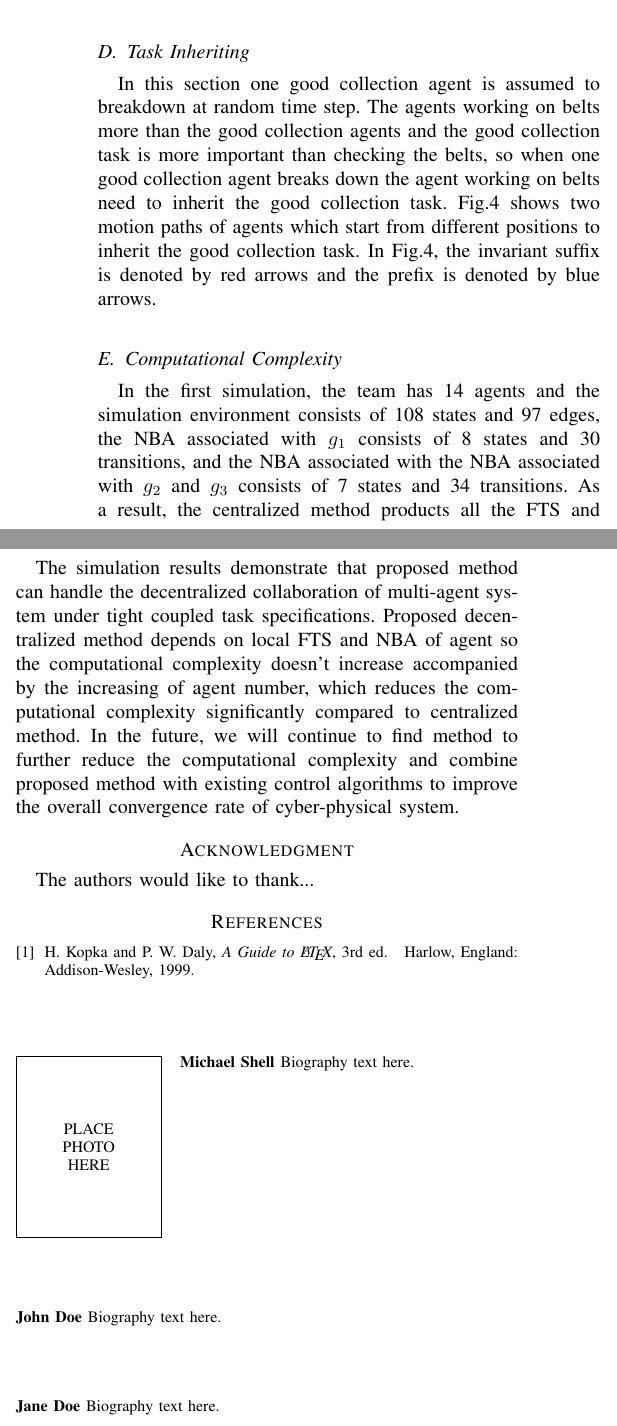
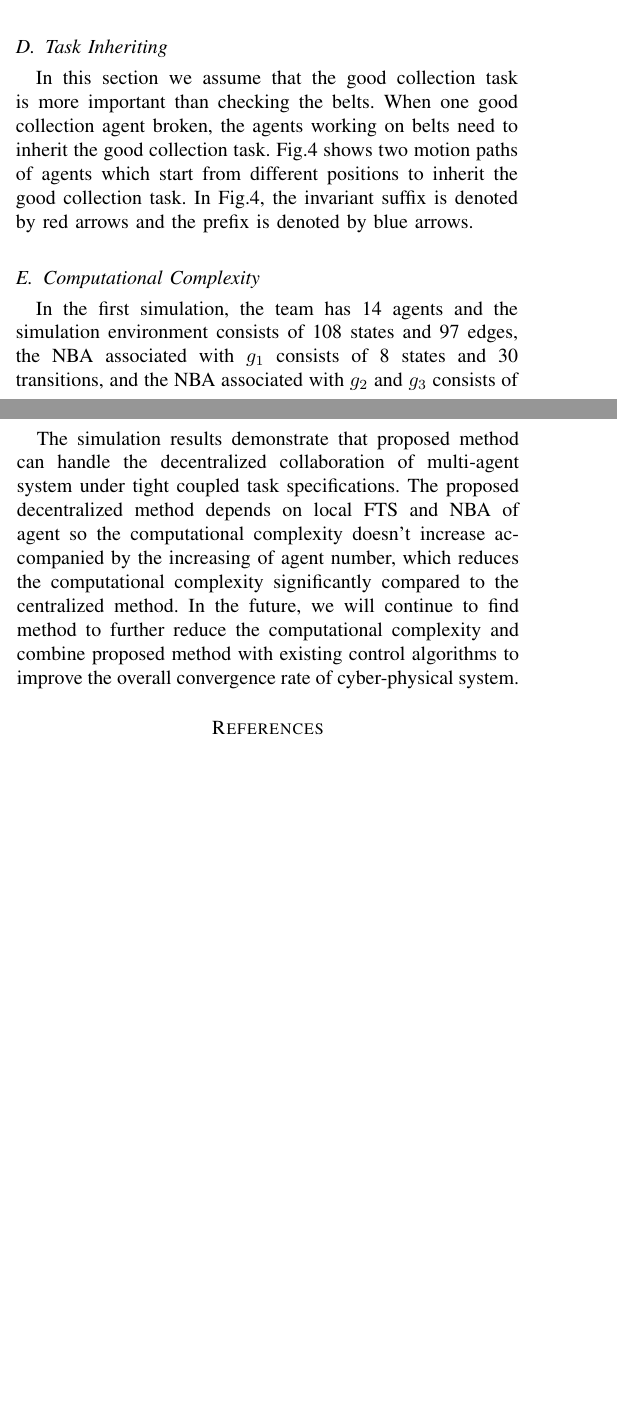
Before and after one commit to bittdy/ProductFreeLinearTemporalLogic, a LaTeX paper (product_free_linear_temporal_logic_for_multi_agent_under_strong_couple_task_12_20.tex): two parts of the columns of page 6 of 6 before the commit and two parts of the columns of pages 5 and 6 of 6 after it, joined at a grey line, cut so that both start at the same text, the shorter picture padded with empty space. Compiled offline with pdfLaTeX.

Commit message:
product_free_linear_temporal_logic_for_multi_agent_under_strong_couple_task_12_20.tex

```diff
--- a/product_free_linear_temporal_logic_for_multi_agent_under_strong_couple_task_12_20.tex
+++ b/product_free_linear_temporal_logic_for_multi_agent_under_strong_couple_task_12_20.tex
@@ -972,7 +975,7 @@ In Fig.\ref{across}, $p_0$ and $p_1$ have placed the goods in $r$ and they are g
 \caption{(a) shows the motion paths of agents, (b) shows the message transmission when two agents are passing through the door and moving to the good collection point and (c) shows the message transmission when two agents are going back to collect goods after they placed the goods.}
 \label{second}
 \end{figure}
-In order to represent the collaboration of agents more intuitively, draw the Gantt chart as Fig.\ref{Gantt}. Each horizontal line in Gantt chart demonstrates the change of agent states over time. Same as previous figures, different colors indicates different states of agents. If a section of the horizontal line indicates the agent is sending request messages or replying for the request messages of other agents, which is represented by blue and black, then the indices of agents that is sending request messages or the agent is replying for are identified at the beginning of this section.
+In order to represent the collaboration of agents more intuitively, the Gantt chart is drawn as Fig.\ref{Gantt}. Each horizontal line in Gantt chart demonstrates the change of agent states over time. If a section of the horizontal line indicates the agent is sending request messages or replying for the request messages of other agents, which is represented by blue or black, the indices of objective agent are identified at the beginning of this section.
 \begin{figure}[h]
 \centering
 \includegraphics[width=1\linewidth]{simulate1/gante_no_grid.png}
@@ -1002,7 +1005,7 @@ In order to represent the collaboration of agents more intuitively, draw the Gan
 %\label{Gantt2}
 %\end{figure}
 \subsection{Task Inheriting}
-In this section one good collection agent is assumed to breakdown at random time step. The agents working on belts more than the good collection agents and the good collection task is more important than checking the belts, so when one good collection agent breaks down the agent working on belts need to inherit the good collection task. Fig.\ref{third} shows two motion paths of agents which start from different positions to inherit the good collection task. In Fig.\ref{third}, the invariant suffix is denoted by red arrows and the prefix is denoted by blue arrows.
+In this section we assume that the good collection task is more important than checking the belts. When one good collection agent broken, the agents working on belts need to inherit the good collection task. Fig.\ref{third} shows two motion paths of agents which start from different positions to inherit the good collection task. In Fig.\ref{third}, the invariant suffix is denoted by red arrows and the prefix is denoted by blue arrows.
 \begin{figure}
 \centering
 \subfigure[]{
@@ -1012,7 +1015,7 @@ In this section one good collection agent is assumed to breakdown at random time
 \subfigure[]{
 \label{path4}
 \includegraphics[width=1.2in]{simulate3/pathtwocolor.png}}
-\caption{(a) and (b) show the motion paths of agents which start from different positions to inherit the good collection task. The blue arrows represent the path through which the agent proceeds to inherit the task, and red arrows represent the path after the agent inheriting the task, namely, the invariant suffix of the accepted run of the inherited task. }
+\caption{(a) and (b) show the motion paths of agents which start from different positions to inherit the good collection task. The blue arrows represent the path through which the agent proceeds to inherit the task, and red arrows represent the invariant suffix of the accepting run of the inherited task. }
 \label{third}
 \end{figure}
 
@@ -1024,8 +1027,8 @@ In this section one good collection agent is assumed to breakdown at random time
 %\end{figure}
 
 \subsection{Computational Complexity}
-In the first simulation, the team has 14 agents and the simulation environment consists of 108 states and 97 edges, the NBA associated with $g_1$ consists of 8 states and 30 transitions, and the NBA associated with the NBA associated with $g_2$ and $g_3$ consists of 7 states and 34 transitions. As a result, the centralized method products all the FTS and NBA of agents in team will have $108^{14}\times 8^6 \times 7^6(9\times 10^{38})$ states. In our decentralized method, each agent only has partial environment which consists of 38, 17, 30 states as shown in Fig.\ref{envir}. Our method relies on local product of FTS and NBA of each agent and synthesize the initial motion path locally so the complete agent model of $g_1$, $g_2$ and $g_3$ consists of 136, 266 and 210 states, respectively and it costs an average of 0.02s to synthesize the initial motion path for each agent. \par
-Adjust the number of agents and the motion plan is synthesized within the same time, which indicates the computational complexity of our decentralized method only associated with the states of local FTS and NBA of each agent, unlike previous centralized method, whose computational complexity increases exponentially accompanied by the increasing of agent number. The number of states of union agent model depends on the two local complete agent model. In the second simulation, the number of the state number of union agent model is 402 and the maximum number is 476 and it costs an average of 0.035s to synthesize the motion path for the agent to inherit the task of broken agent.
+In the first simulation, the team has 14 agents and the simulation environment consists of 108 states and 97 edges, the NBA associated with $g_1$ consists of 8 states and 30 transitions, and the NBA associated with $g_2$ and $g_3$ consists of 7 states and 34 transitions. As a result, the centralized product automaton will have $108^{14}\times 8^6 \times 7^6(9\times 10^{38})$ states. In our decentralized method, each agent only has partial environment which consists of 38, 17, 30 states as shown in Fig.\ref{envir}. Our method relies on local new product automaton, so the complete agent model of $g_1$, $g_2$ and $g_3$ consists of 136, 266 and 210 states, respectively. It costs an average of 0.02s to synthesize the initial motion path for each agent. \par
+Adjust the number of agents and the motion plan is synthesized within the same time, which indicates the computational complexity of our decentralized method only associated with the states number of local FTS and NBA. But the computational complexity of previous centralized method increases exponentially accompanied by the increasing of agent number. In the second simulation, the number of the state number of union agent model is 402 and the maximum number will less than 476 and it costs an average of 0.035s to synthesize the motion path for the agent to inherit the task.
 % if have a single appendix:
 %\appendix[Proof of the Zonklar Equations]
 % or
@@ -1049,21 +1052,21 @@ Adjust the number of agents and the motion plan is synthesized within the same t
 %% if you want by leaving the argument blank
 %\section{}
 %Appendix two text goes here.
-The simulation results demonstrate that proposed method can handle the decentralized collaboration of multi-agent system under tight coupled task specifications. Proposed decentralized method depends on local FTS and NBA of agent so the computational complexity doesn't increase accompanied by the increasing of agent number, which reduces the computational complexity significantly compared to centralized method. In the future, we will continue to find method to further reduce the computational complexity and combine proposed method with existing control algorithms to improve the overall convergence rate of cyber-physical system.
+The simulation results demonstrate that proposed method can handle the decentralized collaboration of multi-agent system under tight coupled task specifications. The proposed decentralized method depends on local FTS and NBA of agent so the computational complexity doesn't increase accompanied by the increasing of agent number, which reduces the computational complexity significantly compared to the centralized method. In the future, we will continue to find method to further reduce the computational complexity and combine proposed method with existing control algorithms to improve the overall convergence rate of cyber-physical system.
 
 
 % use section* for acknowledgment
-\section*{Acknowledgment}
-
-
-The authors would like to thank...
-
-
-% Can use something like this to put references on a page
-% by themselves when using endfloat and the captionsoff option.
-\ifCLASSOPTIONcaptionsoff
-  \newpage
-\fi
+%\section*{Acknowledgment}
+%
+%
+%The authors would like to thank...
+%
+%
+%% Can use something like this to put references on a page
+%% by themselves when using endfloat and the captionsoff option.
+%\ifCLASSOPTIONcaptionsoff
+%  \newpage
+%\fi
 
 
 
@@ -1088,14 +1091,27 @@ The authors would like to thank...
 %
 % <OR> manually copy in the resultant .bbl file
 % set second argument of \begin to the number of references
-% (used to reserve space for the reference number labels box)
-\begin{thebibliography}{1}
 
-\bibitem{IEEEhowto:kopka}
-H.~Kopka and P.~W. Daly, \emph{A Guide to \LaTeX}, 3rd~ed.\hskip 1em plus
-  0.5em minus 0.4em\relax Harlow, England: Addison-Wesley, 1999.
 
-\end{thebibliography}
+%\begin{thebibliography}{1}
+%
+%\bibitem{IEEEhowto:kop}
+%H.~Kopka and P.~W. Daly, \emph{A Guide to \LaTeX}, 3rd~ed.\hskip 1em plus
+%  0.5em minus 0.4em\relax Harlow, England: Addison-Wesley, 1999.
+%
+%\bibitem{IEEEhowto}
+%GASTIN, Paul, ODDOUX, et al, \emph{Fast LTL to B\"{u}chi automata translation},\hskip 1em plus
+%  0.5em minus 0.4em\relax International Conference on Computer Aided Verification, 2001.
+%
+%\bibitem{IEEEhowto:k}
+%H.~Kopka and P.~W. Daly, \emph{A Guide to \LaTeX}, 3rd~ed.\hskip 1em plus
+%  0.5em minus 0.4em\relax Harlow, England: Addison-Wesley, 1999.
+%
+%\end{thebibliography}
+
+
+
+
 
 % biography section
 %
@@ -1108,22 +1124,22 @@ H.~Kopka and P.~W. Daly, \emph{A Guide to \LaTeX}, 3rd~ed.\hskip 1em plus
 %\begin{IEEEbiography}[{\includegraphics[width=1in,height=1.25in,clip,keepaspectratio]{mshell}}]{Michael Shell}
 % or if you just want to reserve a space for a photo:
 
-\begin{IEEEbiography}{Michael Shell}
-Biography text here.
-\end{IEEEbiography}
-
-% if you will not have a photo at all:
-\begin{IEEEbiographynophoto}{John Doe}
-Biography text here.
-\end{IEEEbiographynophoto}
-
-% insert where needed to balance the two columns on the last page with
-% biographies
-%\newpage
-
-\begin{IEEEbiographynophoto}{Jane Doe}
-Biography text here.
-\end{IEEEbiographynophoto}
+%\begin{IEEEbiography}{Michael Shell}
+%Biography text here.
+%\end{IEEEbiography}
+%
+%% if you will not have a photo at all:
+%\begin{IEEEbiographynophoto}{John Doe}
+%Biography text here.
+%\end{IEEEbiographynophoto}
+%
+%% insert where needed to balance the two columns on the last page with
+%% biographies
+%%\newpage
+%
+%\begin{IEEEbiographynophoto}{Jane Doe}
+%Biography text here.
+%\end{IEEEbiographynophoto}
 
 % You can push biographies down or up by placing
 % a \vfill before or after them. The appropriate
```
Also changed, not shown: product_free_linear_temporal_logic_for_multi_agent_under_strong_couple_task_12_20.tex (32 more changed lines).
